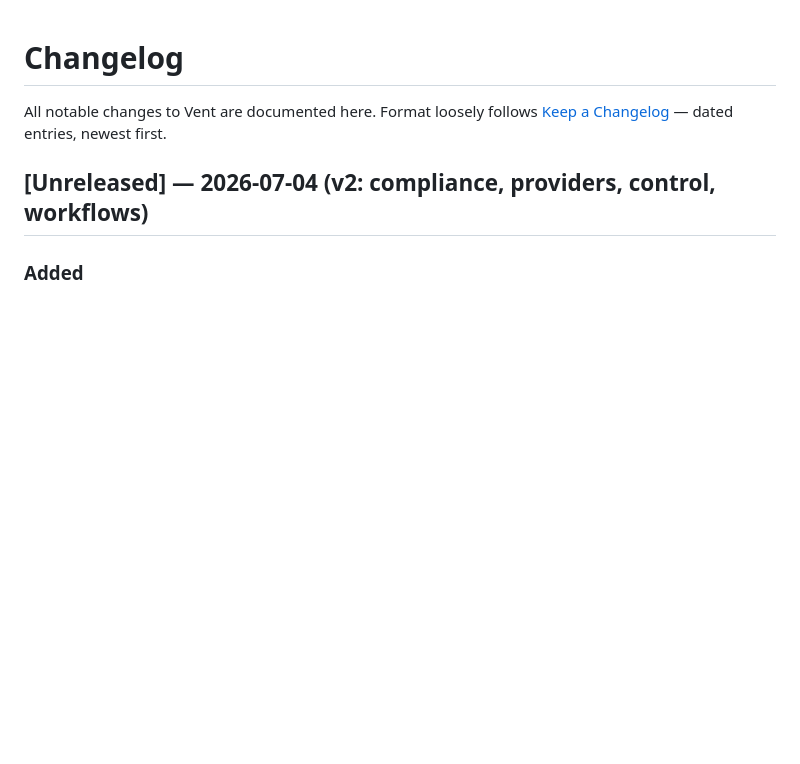
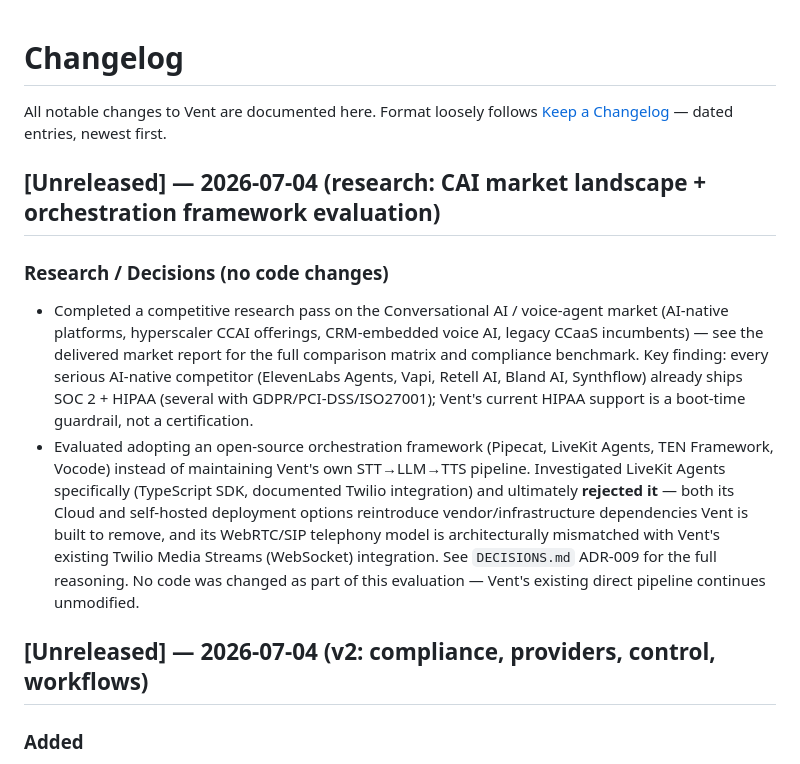
Before and after one commit to I-invincib1e/vent, a Markdown page: CHANGELOG.md, the part around the change. Rendered like a GitHub page; blank space fills up the shorter version.

```diff
--- a/CHANGELOG.md
+++ b/CHANGELOG.md
@@ -2,6 +2,22 @@
 
 All notable changes to Vent are documented here. Format loosely follows
 [Keep a Changelog](https://keepachangelog.com/) — dated entries, newest first.
+
+## [Unreleased] — 2026-07-04 (research: CAI market landscape + orchestration framework evaluation)
+
+### Research / Decisions (no code changes)
+- Completed a competitive research pass on the Conversational AI / voice-agent market (AI-native platforms,
+  hyperscaler CCAI offerings, CRM-embedded voice AI, legacy CCaaS incumbents) — see the delivered market
+  report for the full comparison matrix and compliance benchmark. Key finding: every serious AI-native
+  competitor (ElevenLabs Agents, Vapi, Retell AI, Bland AI, Synthflow) already ships SOC 2 + HIPAA (several
+  with GDPR/PCI-DSS/ISO27001); Vent's current HIPAA support is a boot-time guardrail, not a certification.
+- Evaluated adopting an open-source orchestration framework (Pipecat, LiveKit Agents, TEN Framework,
+  Vocode) instead of maintaining Vent's own STT→LLM→TTS pipeline. Investigated LiveKit Agents specifically
+  (TypeScript SDK, documented Twilio integration) and ultimately **rejected it** — both its Cloud and
+  self-hosted deployment options reintroduce vendor/infrastructure dependencies Vent is built to remove,
+  and its WebRTC/SIP telephony model is architecturally mismatched with Vent's existing Twilio Media
+  Streams (WebSocket) integration. See `DECISIONS.md` ADR-009 for the full reasoning. No code was changed
+  as part of this evaluation — Vent's existing direct pipeline continues unmodified.
 
 ## [Unreleased] — 2026-07-04 (v2: compliance, providers, control, workflows)
 
```
Also changed, not shown: DECISIONS.md (+40 -1 lines).
